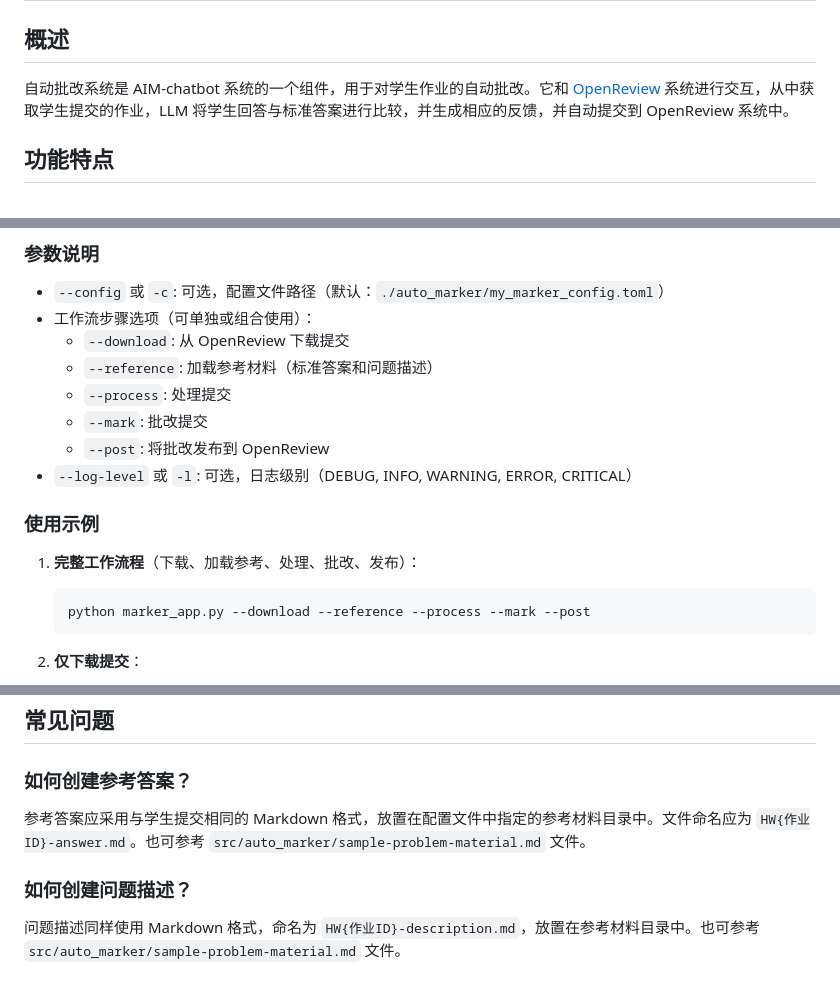
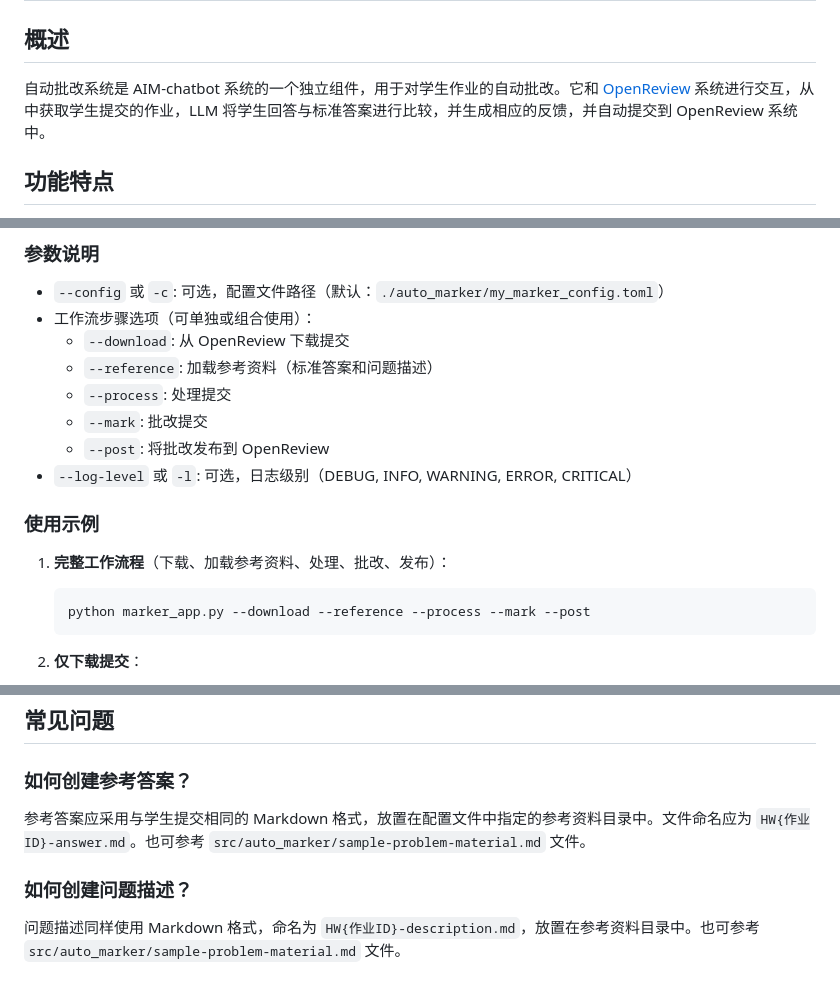
Before and after one commit to lhydave/AIM-chatbot, a Markdown page: src/auto_marker/README.md, 3 parts joined by grey strips. Rendered like a GitHub page.

Commit message:
move marker's README to a proper file.

````diff
--- a/auto_marker/README.md
+++ b/src/auto_marker/README.md
@@ -2,7 +2,7 @@
 
 ## 概述
 
-自动批改系统是 AIM-chatbot 系统的一个组件，用于对学生作业的自动批改。它和 [OpenReview](https://openreview.net/) 系统进行交互，从中获取学生提交的作业，LLM 将学生回答与标准答案进行比较，并生成相应的反馈，并自动提交到 OpenReview 系统中。
+自动批改系统是 AIM-chatbot 系统的一个独立组件，用于对学生作业的自动批改。它和 [OpenReview](https://openreview.net/) 系统进行交互，从中获取学生提交的作业，LLM 将学生回答与标准答案进行比较，并生成相应的反馈，并自动提交到 OpenReview 系统中。
 
 ## 功能特点
 
@@ -30,7 +30,7 @@ python marker_app.py [--config path/to/config.toml] [步骤选项] [其他选项
 - `--config` 或 `-c`: 可选，配置文件路径（默认：`./auto_marker/my_marker_config.toml`）
 - 工作流步骤选项（可单独或组合使用）：
   - `--download`: 从 OpenReview 下载提交
-  - `--reference`: 加载参考材料（标准答案和问题描述）
+  - `--reference`: 加载参考资料（标准答案和问题描述）
   - `--process`: 处理提交
   - `--mark`: 批改提交
   - `--post`: 将批改发布到 OpenReview
@@ -38,7 +38,7 @@ python marker_app.py [--config path/to/config.toml] [步骤选项] [其他选项
 
 ### 使用示例
 
-1. **完整工作流程**（下载、加载参考、处理、批改、发布）：
+1. **完整工作流程**（下载、加载参考资料、处理、批改、发布）：
    ```bash
    python marker_app.py --download --reference --process --mark --post
    ```
@@ -121,8 +121,8 @@ python marker_app.py [--config path/to/config.toml] [步骤选项] [其他选项
 
 ### 如何创建参考答案？
 
-参考答案应采用与学生提交相同的 Markdown 格式，放置在配置文件中指定的参考材料目录中。文件命名应为 `HW{作业ID}-answer.md`。也可参考 `src/auto_marker/sample-problem-material.md` 文件。
+参考答案应采用与学生提交相同的 Markdown 格式，放置在配置文件中指定的参考资料目录中。文件命名应为 `HW{作业ID}-answer.md`。也可参考 `src/auto_marker/sample-problem-material.md` 文件。
 
 ### 如何创建问题描述？
 
-问题描述同样使用 Markdown 格式，命名为 `HW{作业ID}-description.md`，放置在参考材料目录中。也可参考 `src/auto_marker/sample-problem-material.md` 文件。
+问题描述同样使用 Markdown 格式，命名为 `HW{作业ID}-description.md`，放置在参考资料目录中。也可参考 `src/auto_marker/sample-problem-material.md` 文件。
````
Also changed, not shown: other parts of src/auto_marker/README.md (+1 -1 lines).
